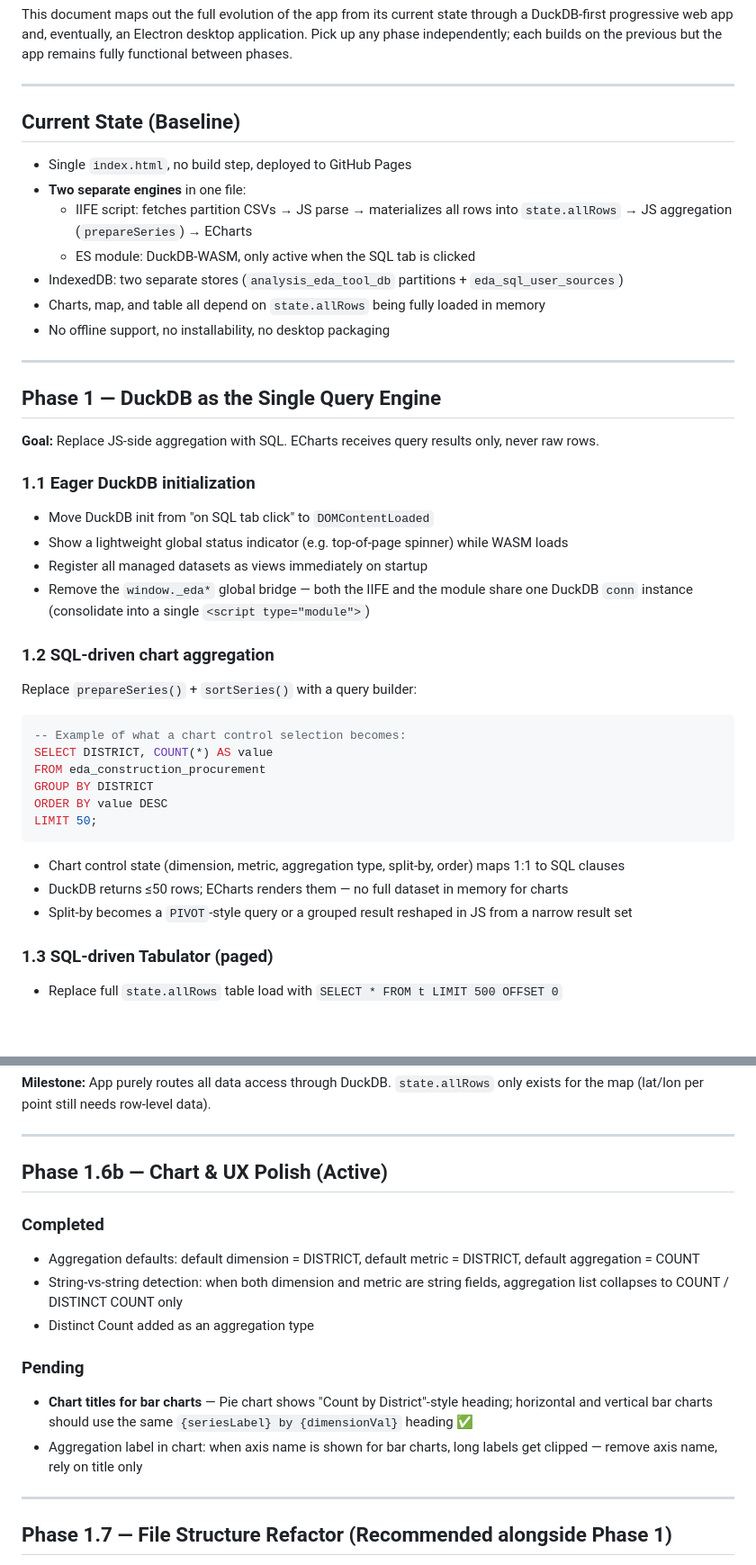
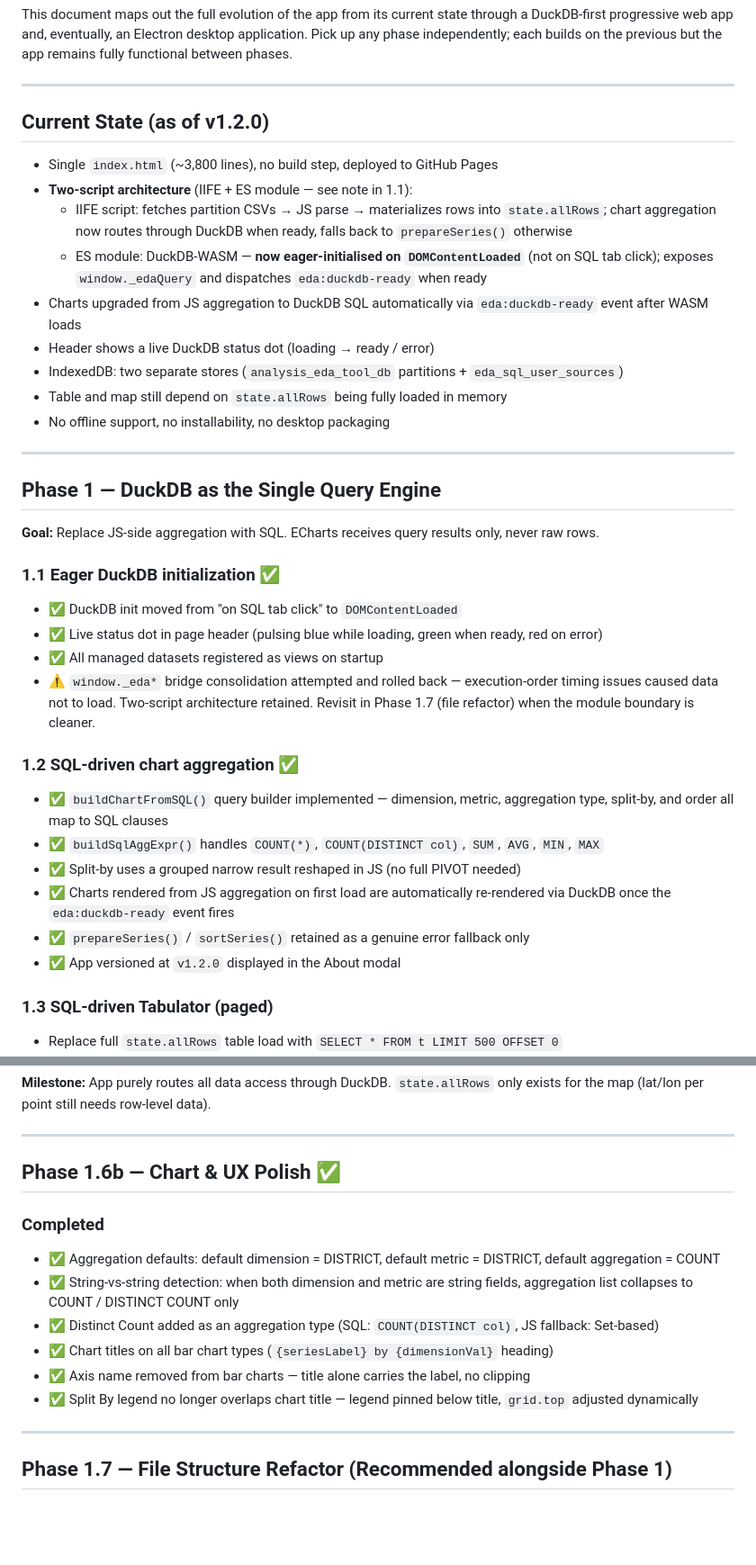
Before and after one commit to chrislambert-ky/analysis-eda-tool, a Markdown page: ROADMAP.md, 2 parts joined by grey strips. Shown at 90% size. GitHub-like rendering; blank space fills up the shorter version.

````diff
--- a/ROADMAP.md
+++ b/ROADMAP.md
@@ -4,14 +4,16 @@ This document maps out the full evolution of the app from its current state thro
 
 ---
 
-## Current State (Baseline)
+## Current State (as of v1.2.0)
 
-- Single `index.html`, no build step, deployed to GitHub Pages
-- **Two separate engines** in one file:
-  - IIFE script: fetches partition CSVs → JS parse → materializes all rows into `state.allRows` → JS aggregation (`prepareSeries`) → ECharts
-  - ES module: DuckDB-WASM, only active when the SQL tab is clicked
+- Single `index.html` (~3,800 lines), no build step, deployed to GitHub Pages
+- **Two-script architecture** (IIFE + ES module — see note in 1.1):
+  - IIFE script: fetches partition CSVs → JS parse → materializes rows into `state.allRows`; chart aggregation now routes through DuckDB when ready, falls back to `prepareSeries()` otherwise
+  - ES module: DuckDB-WASM — **now eager-initialised on `DOMContentLoaded`** (not on SQL tab click); exposes `window._edaQuery` and dispatches `eda:duckdb-ready` when ready
+- Charts upgraded from JS aggregation to DuckDB SQL automatically via `eda:duckdb-ready` event after WASM loads
+- Header shows a live DuckDB status dot (loading → ready / error)
 - IndexedDB: two separate stores (`analysis_eda_tool_db` partitions + `eda_sql_user_sources`)
-- Charts, map, and table all depend on `state.allRows` being fully loaded in memory
+- Table and map still depend on `state.allRows` being fully loaded in memory
 - No offline support, no installability, no desktop packaging
 
 ---
@@ -20,27 +22,19 @@ This document maps out the full evolution of the app from its current state thro
 
 **Goal:** Replace JS-side aggregation with SQL. ECharts receives query results only, never raw rows.
 
-### 1.1 Eager DuckDB initialization
-- Move DuckDB init from "on SQL tab click" to `DOMContentLoaded`
-- Show a lightweight global status indicator (e.g. top-of-page spinner) while WASM loads
-- Register all managed datasets as views immediately on startup
-- Remove the `window._eda*` global bridge — both the IIFE and the module share one DuckDB `conn` instance (consolidate into a single `<script type="module">`)
+### 1.1 Eager DuckDB initialization ✅
+- ✅ DuckDB init moved from "on SQL tab click" to `DOMContentLoaded`
+- ✅ Live status dot in page header (pulsing blue while loading, green when ready, red on error)
+- ✅ All managed datasets registered as views on startup
+- ⚠️ `window._eda*` bridge consolidation attempted and rolled back — execution-order timing issues caused data not to load. Two-script architecture retained. Revisit in Phase 1.7 (file refactor) when the module boundary is cleaner.
 
-### 1.2 SQL-driven chart aggregation
-Replace `prepareSeries()` + `sortSeries()` with a query builder:
-
-```sql
--- Example of what a chart control selection becomes:
-SELECT DISTRICT, COUNT(*) AS value
-FROM eda_construction_procurement
-GROUP BY DISTRICT
-ORDER BY value DESC
-LIMIT 50;
-```
-
-- Chart control state (dimension, metric, aggregation type, split-by, order) maps 1:1 to SQL clauses
-- DuckDB returns ≤50 rows; ECharts renders them — no full dataset in memory for charts
-- Split-by becomes a `PIVOT`-style query or a grouped result reshaped in JS from a narrow result set
+### 1.2 SQL-driven chart aggregation ✅
+- ✅ `buildChartFromSQL()` query builder implemented — dimension, metric, aggregation type, split-by, and order all map to SQL clauses
+- ✅ `buildSqlAggExpr()` handles `COUNT(*)`, `COUNT(DISTINCT col)`, `SUM`, `AVG`, `MIN`, `MAX`
+- ✅ Split-by uses a grouped narrow result reshaped in JS (no full PIVOT needed)
+- ✅ Charts rendered from JS aggregation on first load are automatically re-rendered via DuckDB once the `eda:duckdb-ready` event fires
+- ✅ `prepareSeries()` / `sortSeries()` retained as a genuine error fallback only
+- ✅ App versioned at `v1.2.0` displayed in the About modal
 
 ### 1.3 SQL-driven Tabulator (paged)
 - Replace full `state.allRows` table load with `SELECT * FROM t LIMIT 500 OFFSET 0`
@@ -67,16 +61,15 @@ LIMIT 50;
 
 ---
 
-## Phase 1.6b — Chart & UX Polish (Active)
+## Phase 1.6b — Chart & UX Polish ✅
 
 ### Completed
-- Aggregation defaults: default dimension = DISTRICT, default metric = DISTRICT, default aggregation = COUNT
-- String-vs-string detection: when both dimension and metric are string fields, aggregation list collapses to COUNT / DISTINCT COUNT only
-- Distinct Count added as an aggregation type
-
-### Pending
-- **Chart titles for bar charts** — Pie chart shows "Count by District"-style heading; horizontal and vertical bar charts should use the same `{seriesLabel} by {dimensionVal}` heading ✅
-- Aggregation label in chart: when axis name is shown for bar charts, long labels get clipped — remove axis name, rely on title only
+- ✅ Aggregation defaults: default dimension = DISTRICT, default metric = DISTRICT, default aggregation = COUNT
+- ✅ String-vs-string detection: when both dimension and metric are string fields, aggregation list collapses to COUNT / DISTINCT COUNT only
+- ✅ Distinct Count added as an aggregation type (SQL: `COUNT(DISTINCT col)`, JS fallback: Set-based)
+- ✅ Chart titles on all bar chart types (`{seriesLabel} by {dimensionVal}` heading)
+- ✅ Axis name removed from bar charts — title alone carries the label, no clipping
+- ✅ Split By legend no longer overlaps chart title — legend pinned below title, `grid.top` adjusted dynamically
 
 ---
 
````
